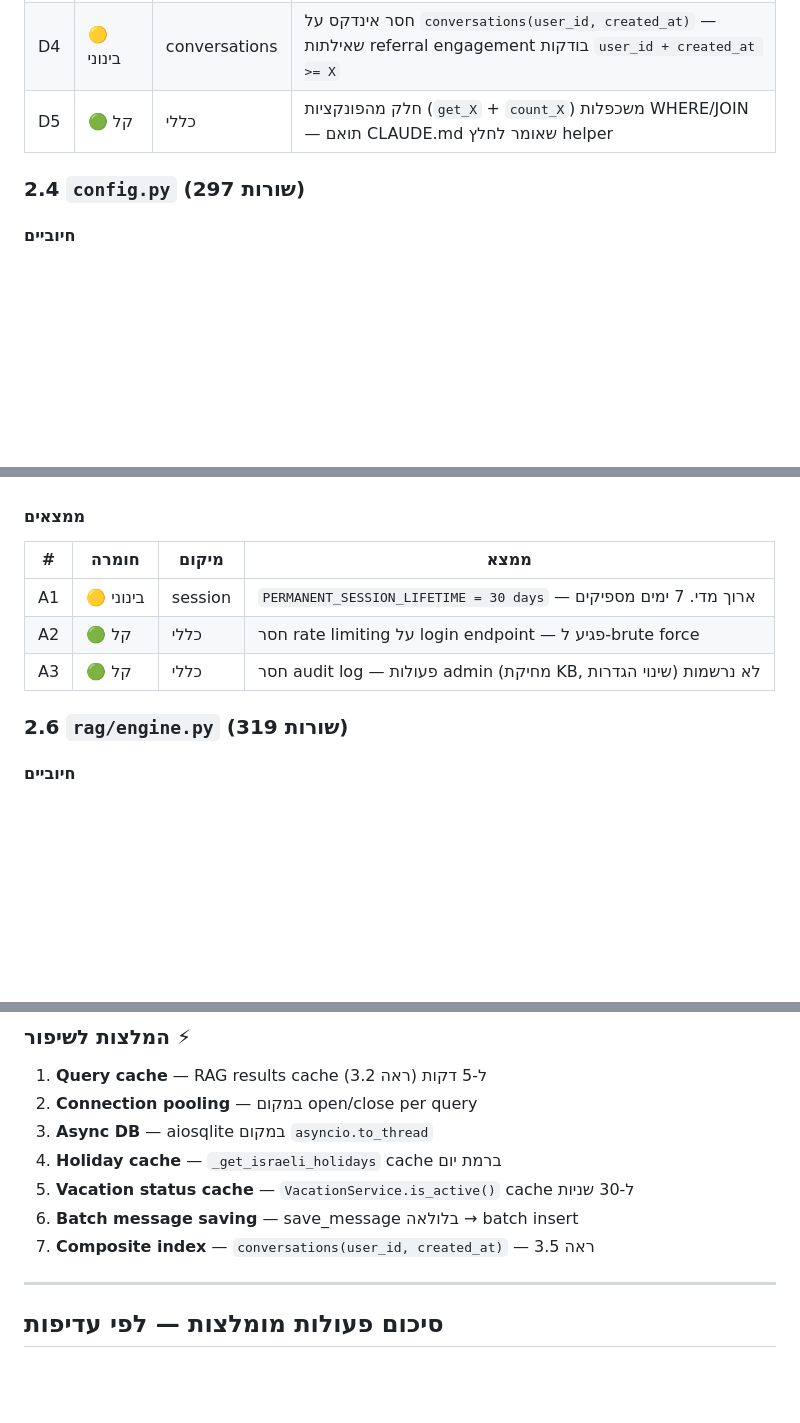
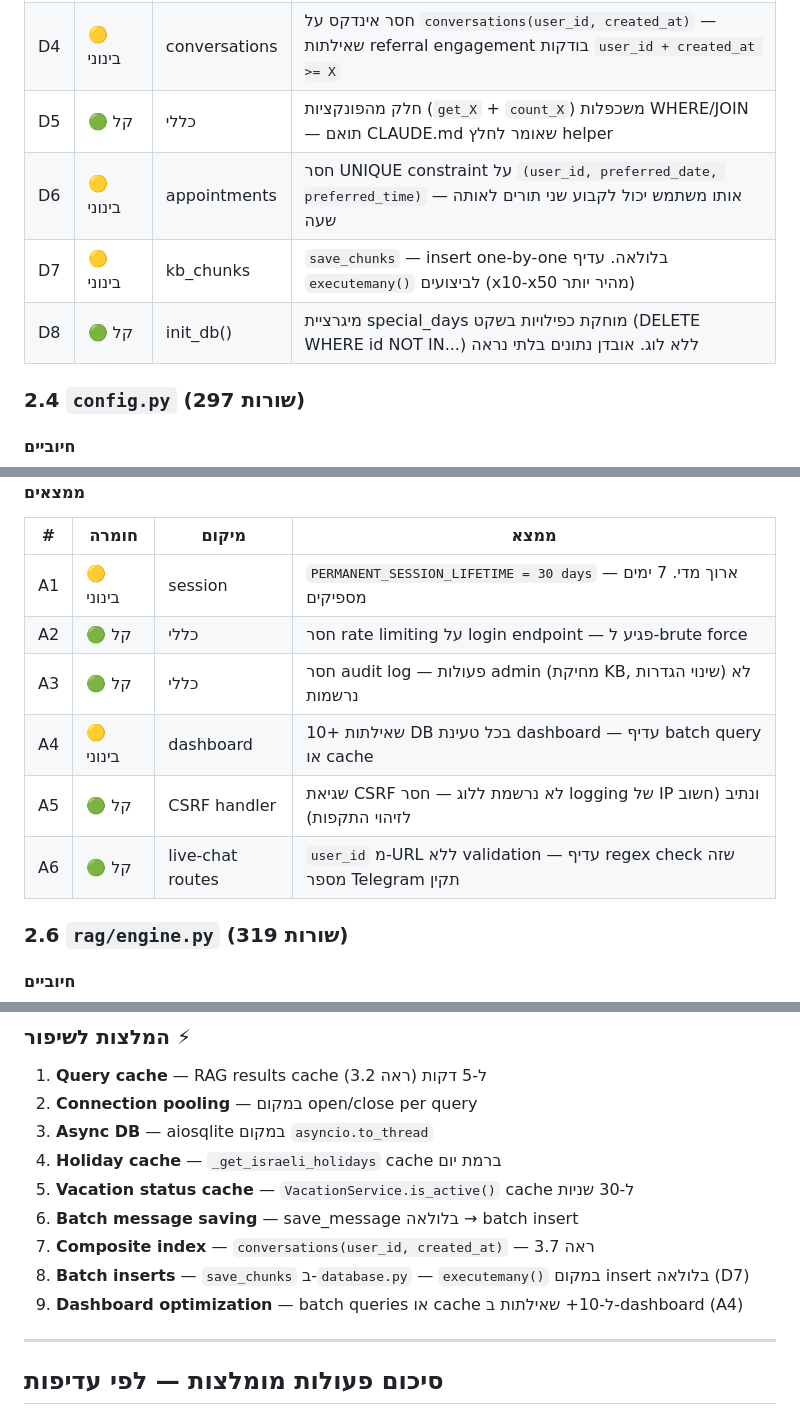
Before and after one commit to amirbiron/ai-business-bot, a Markdown page: docs/code_review.md, 3 parts joined by grey strips. Drawn GitHub-style; blank space fills up the shorter version.

Commit message:
עדכון מסמך קוד ריוויו עם ממצאים מניתוח DB, config ו-admin
ממצאים חדשים:
- D6: חסר UNIQUE constraint על appointments (user+date+time)
- D7: save_chunks — executemany() במקום insert בלולאה
- D8: מיגרציית special_days מוחקת כפילויות בשקט
- C4: prompt injection אפשרי דרך custom_phrases
- C5: 5 dictionaries נפרדים לטונים — תחזוקה קשה
- A4: dashboard עם 10+ שאילתות DB
- A5: חסר CSRF logging
- A6: חסר user_id validation ב-live chat routes

https://claude.ai/code/session_01VJJ8WutXqp1unozsgeKYSm

```diff
--- a/docs/code_review.md
+++ b/docs/code_review.md
@@ -98,6 +98,9 @@
 | D3 | 🟢 קל | שורה 25 | `check_same_thread=False` — נדרש אבל מסוכן. כדאי הערת אזהרה שה-connection לא thread-safe ושה-context manager מגן |
 | D4 | 🟡 בינוני | conversations | חסר אינדקס על `conversations(user_id, created_at)` — שאילתות referral engagement בודקות `user_id + created_at >= X` |
 | D5 | 🟢 קל | כללי | חלק מהפונקציות (`get_X` + `count_X`) משכפלות WHERE/JOIN — תואם CLAUDE.md שאומר לחלץ helper |
+| D6 | 🟡 בינוני | appointments | חסר UNIQUE constraint על `(user_id, preferred_date, preferred_time)` — אותו משתמש יכול לקבוע שני תורים לאותה שעה |
+| D7 | 🟡 בינוני | kb_chunks | `save_chunks` — insert one-by-one בלולאה. עדיף `executemany()` לביצועים (x10-x50 מהיר יותר) |
+| D8 | 🟢 קל | init_db() | מיגרציית special_days מוחקת כפילויות בשקט (DELETE WHERE id NOT IN...) ללא לוג. אובדן נתונים בלתי נראה |
 
 ### 2.4 `config.py` (297 שורות)
 
@@ -129,6 +134,9 @@
 | A1 | 🟡 בינוני | session | `PERMANENT_SESSION_LIFETIME = 30 days` — ארוך מדי. 7 ימים מספיקים |
 | A2 | 🟢 קל | כללי | חסר rate limiting על login endpoint — פגיע ל-brute force |
 | A3 | 🟢 קל | כללי | חסר audit log — פעולות admin (מחיקת KB, שינוי הגדרות) לא נרשמות |
+| A4 | 🟡 בינוני | dashboard | 10+ שאילתות DB בכל טעינת dashboard — עדיף batch query או cache |
+| A5 | 🟢 קל | CSRF handler | שגיאת CSRF לא נרשמת ללוג — חסר logging של IP ונתיב (חשוב לזיהוי התקפות) |
+| A6 | 🟢 קל | live-chat routes | `user_id` מ-URL ללא validation — עדיף regex check שזה מספר Telegram תקין |
 
 ### 2.6 `rag/engine.py` (319 שורות)
 
@@ -606,7 +617,9 @@ satisfaction_kb = InlineKeyboardMarkup([
 4. **Holiday cache** — `_get_israeli_holidays` cache ברמת יום
 5. **Vacation status cache** — `VacationService.is_active()` cache ל-30 שניות
 6. **Batch message saving** — save_message בלולאה → batch insert
-7. **Composite index** — `conversations(user_id, created_at)` — ראה 3.5
+7. **Composite index** — `conversations(user_id, created_at)` — ראה 3.7
+8. **Batch inserts** — `save_chunks` ב-`database.py` — `executemany()` במקום insert בלולאה (D7)
+9. **Dashboard optimization** — batch queries או cache ל-10+ שאילתות ב-dashboard (A4)
 
 ---
 
```
Also changed, not shown: other parts of docs/code_review.md (+5 -0 lines).
